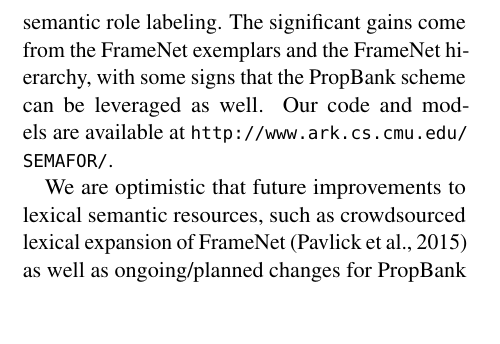
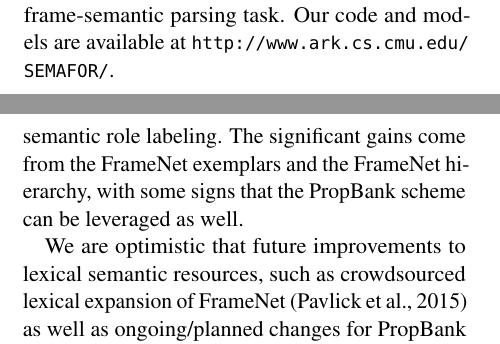
Before and after one commit to meghana-kshirsagar/acl2015, a LaTeX paper (argid_short.tex): part of one column of page 5 of 7 before the commit and two parts of the columns of pages 1 and 5 of 7 after it, the two joined at a grey line, cut so that both start at the same text, the shorter picture padded with empty space. Compiled offline with pdfLaTeX.

Commit message:
move link to code to intro

```diff
--- a/argid_short.tex
+++ b/argid_short.tex
@@ -443,13 +443,14 @@ FrameNet via \finalversion{\nss{version X of }}SemLink \citep{bonial-13} hurt pe
 % parsing, as evaluated on full-text text annotations.
 These expansions of the \emph{training corpus} and the \emph{feature set}
 for supervised argument identification  are integrated into SEMAFOR
-\citep{das-14},  the leading open-source frame-semantic parser for English.%
-\footnote{\url{http://www.ark.cs.cmu.edu/SEMAFOR}}
+\citep{das-14},  the leading open-source frame-semantic parser for English.
+% \footnote{\url{http://www.ark.cs.cmu.edu/SEMAFOR}}
 We observe a 4\% $F_1$ improvement in argument identification on the
 FrameNet test set, leading to a 1\% $F_1$ improvement on the full
 frame-semantic parsing task.
 %\nascomment{this point was not explained
  % in experiments; either cut it or make sure there's a follow up}
+Our code and models are available at \url{http://www.ark.cs.cmu.edu/SEMAFOR/}.
 
 \begin{figure}
 \includegraphics[width=\columnwidth]{fig/hold-off-fn.pdf}
@@ -1287,7 +1288,6 @@ We have empirically shown that auxiliary semantic resources
 can benefit the challenging task of frame-semantic role labeling.
 The significant gains come from the FrameNet exemplars and the FrameNet hierarchy, with
 some signs that the PropBank scheme can be leveraged as well.
-Our code and models are available at \url{http://www.ark.cs.cmu.edu/SEMAFOR/}.
 % }
 %\mk{For short version: the rest of the conclusion is already present in the Results section}
 %Complementary gains on the standard full-text evaluation are achieved
```
